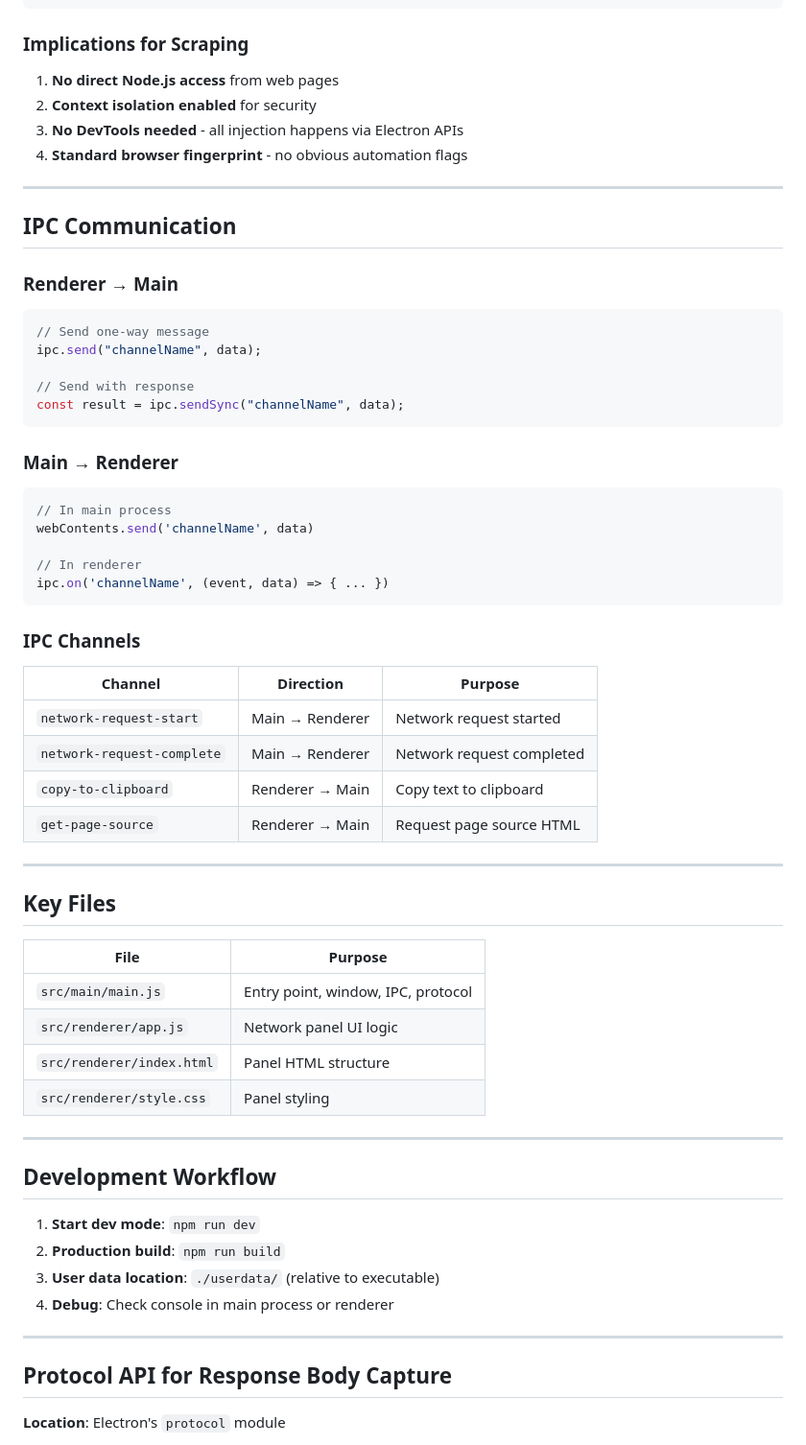
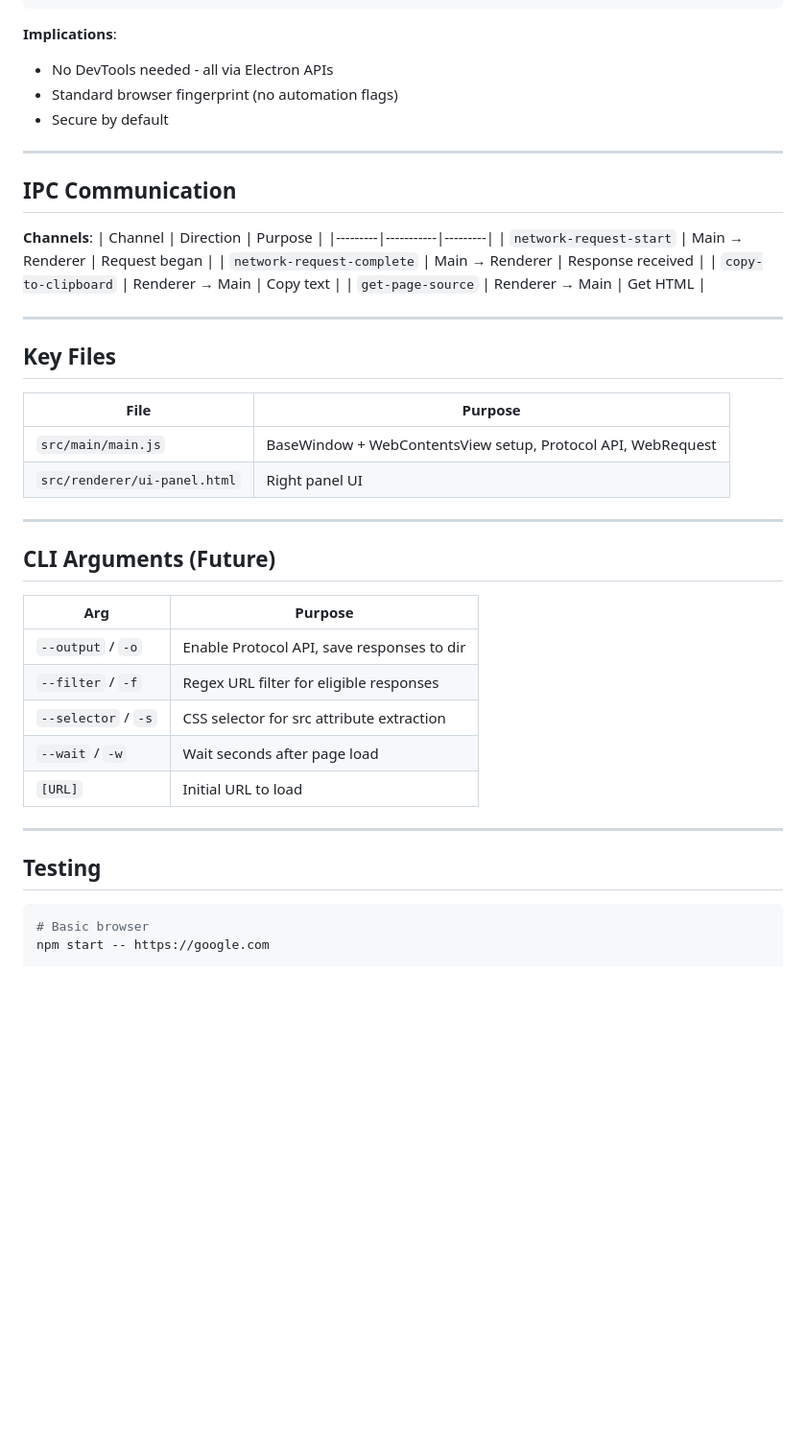
Before and after one commit to initialxy/initialxy-scraper, a Markdown page: CONTEXT.md, the part around one of its changes. Shown at 96% size. Drawn GitHub-style; blank space fills up the shorter version.

````diff
--- a/CONTEXT.md
+++ b/CONTEXT.md
@@ -168,69 +135,49 @@ ses.webRequest.onCompleted((details) => {
 }
 ```
 
-### Implications for Scraping
-
-1. **No direct Node.js access** from web pages
-2. **Context isolation enabled** for security
-3. **No DevTools needed** - all injection happens via Electron APIs
-4. **Standard browser fingerprint** - no obvious automation flags
+**Implications**:
+- No DevTools needed - all via Electron APIs
+- Standard browser fingerprint (no automation flags)
+- Secure by default
 
 ---
 
 ## IPC Communication
 
-### Renderer → Main
-
-```javascript
-// Send one-way message
-ipc.send("channelName", data);
-
-// Send with response
-const result = ipc.sendSync("channelName", data);
-```
-
-### Main → Renderer
-
-```javascript
-// In main process
-webContents.send('channelName', data)
-
-// In renderer
-ipc.on('channelName', (event, data) => { ... })
-```
-
-### IPC Channels
-
-| Channel                    | Direction       | Purpose                   |
-| -------------------------- | --------------- | ------------------------- |
-| `network-request-start`    | Main → Renderer | Network request started   |
-| `network-request-complete` | Main → Renderer | Network request completed |
-| `copy-to-clipboard`        | Renderer → Main | Copy text to clipboard    |
-| `get-page-source`          | Renderer → Main | Request page source HTML  |
+**Channels**:
+| Channel | Direction | Purpose |
+|---------|-----------|---------|
+| `network-request-start` | Main → Renderer | Request began |
+| `network-request-complete` | Main → Renderer | Response received |
+| `copy-to-clipboard` | Renderer → Main | Copy text |
+| `get-page-source` | Renderer → Main | Get HTML |
 
 ---
 
 ## Key Files
 
-| File                      | Purpose                            |
-| ------------------------- | ---------------------------------- |
-| `src/main/main.js`        | Entry point, window, IPC, protocol |
-| `src/renderer/app.js`     | Network panel UI logic             |
-| `src/renderer/index.html` | Panel HTML structure               |
-| `src/renderer/style.css`  | Panel styling                      |
+| File | Purpose |
+|------|---------|
+| `src/main/main.js` | BaseWindow + WebContentsView setup, Protocol API, WebRequest |
+| `src/renderer/ui-panel.html` | Right panel UI |
 
 ---
 
-## Development Workflow
+## CLI Arguments (Future)
 
-1. **Start dev mode**: `npm run dev`
-2. **Production build**: `npm run build`
-3. **User data location**: `./userdata/` (relative to executable)
-4. **Debug**: Check console in main process or renderer
+| Arg | Purpose |
+|-----|---------|
+| `--output` / `-o` | Enable Protocol API, save responses to dir |
+| `--filter` / `-f` | Regex URL filter for eligible responses |
+| `--selector` / `-s` | CSS selector for src attribute extraction |
+| `--wait` / `-w` | Wait seconds after page load |
+| `[URL]` | Initial URL to load |
 
 ---
 
-## Protocol API for Response Body Capture
+## Testing
 
-**Location**: Electron's `protocol` module
+```bash
+# Basic browser
+npm start -- https://google.com
 
````
Also changed, not shown: other parts of CONTEXT.md (+106 -168 lines), PRD.md (+33 -15 lines).
